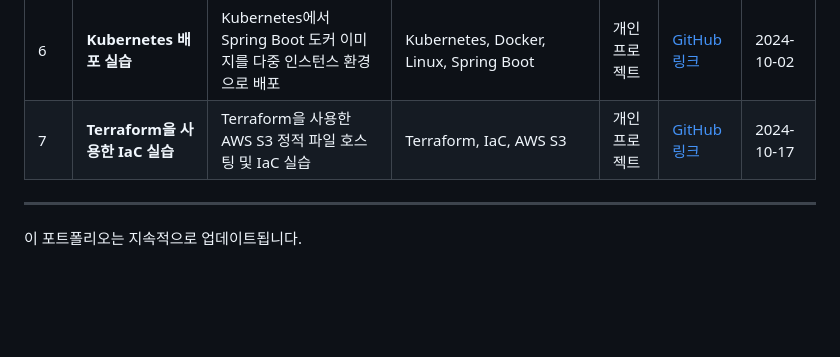
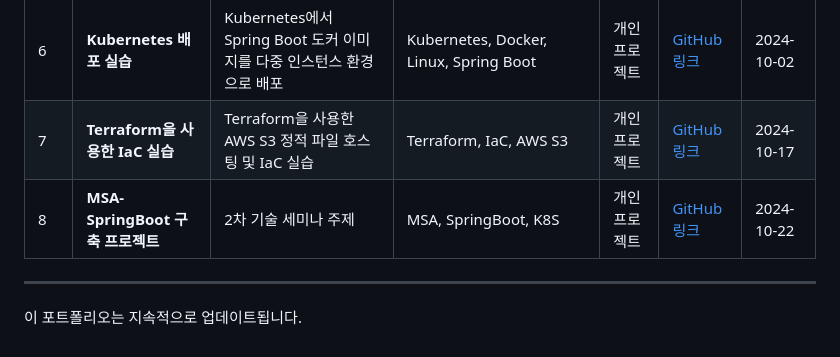
Before and after one commit to lotuxsoo/Projects-Portfolio, a Markdown page: README.md, the part around the change. GitHub-like rendering; blank space fills up the shorter version.

Commit message:
feat: MSA 프로젝트 추가

```diff
--- a/README.md
+++ b/README.md
@@ -18,6 +18,7 @@
 | 6   | **Trivy를 활용한 보안 테스트**  | Trivy를 사용한 도커 이미지 보안 취약점 탐지 실습                     | Docker, Trivy, Linux, Bash Script                            | 팀<br> 프로젝트 (4명) | [GitHub 링크](https://github.com/lotuxsoo/Woori-FISA/tree/main/Trivy-Analysis) | 2024-09-25 |
 | 6   | **Kubernetes 배포 실습**        | Kubernetes에서 Spring Boot 도커 이미지를 다중 인스턴스 환경으로 배포 | Kubernetes, Docker, Linux, Spring Boot                       | 개인<br> 프로젝트     | [GitHub 링크](https://github.com/lotuxsoo/Woori-FISA/tree/main/K8S-Deployment) | 2024-10-02 |
 | 7   | **Terraform을 사용한 IaC 실습** | Terraform을 사용한 AWS S3 정적 파일 호스팅 및 IaC 실습               | Terraform, IaC, AWS S3                                       | 개인<br> 프로젝트     | [GitHub 링크](https://github.com/lotuxsoo/Woori-FISA/tree/main/Terraform-S3)   | 2024-10-17 |
+| 8   | **MSA-SpringBoot 구축 프로젝트** | 2차 기술 세미나 주제             | MSA, SpringBoot, K8S                                       | 개인<br> 프로젝트     | [GitHub 링크](https://github.com/lotuxsoo/msa-springboot-k8s)   | 2024-10-22 |
 
 ---
 
```
